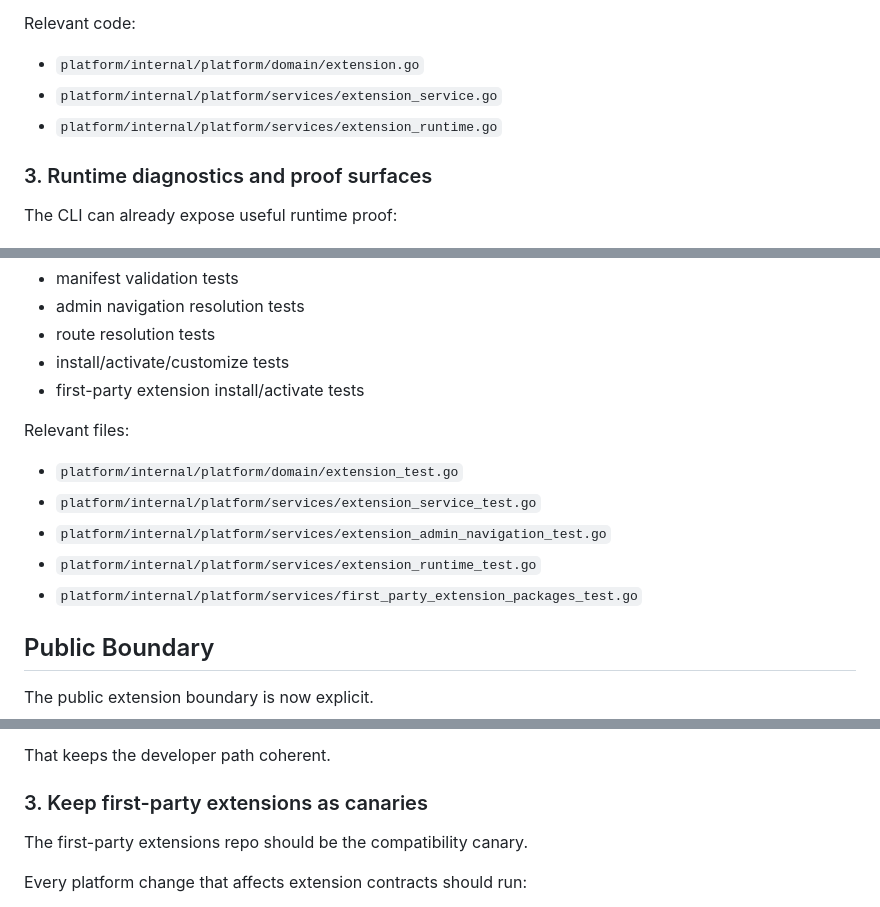
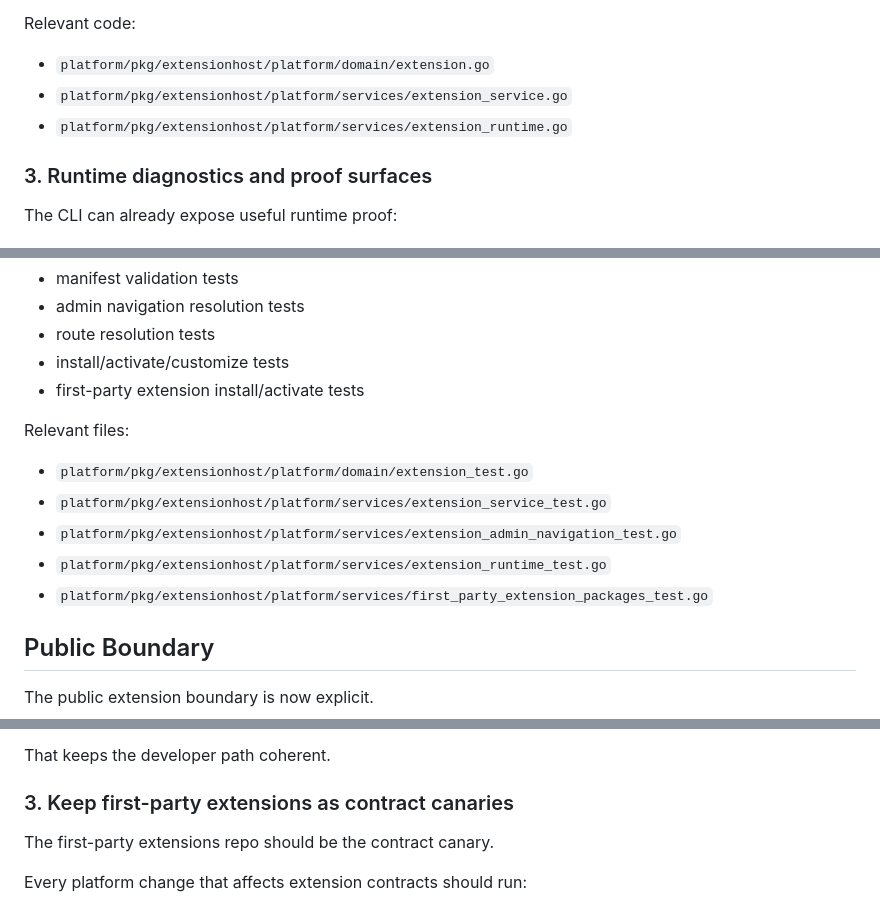
Before and after one commit to MoveBigRocks/extension-sdk, a Markdown page: TESTING.md, 3 parts joined by grey strips. Rendered like a GitHub page.

Commit message:
docs(testing): align with canonical host boundary

```diff
--- a/TESTING.md
+++ b/TESTING.md
@@ -85,9 +85,9 @@ The platform already validates:
 
 Relevant code:
 
-- `platform/internal/platform/domain/extension.go`
-- `platform/internal/platform/services/extension_service.go`
-- `platform/internal/platform/services/extension_runtime.go`
+- `platform/pkg/extensionhost/platform/domain/extension.go`
+- `platform/pkg/extensionhost/platform/services/extension_service.go`
+- `platform/pkg/extensionhost/platform/services/extension_runtime.go`
 
 ### 3. Runtime diagnostics and proof surfaces
 
@@ -123,11 +123,11 @@ The core repo already has good test coverage for the extension system itself:
 
 Relevant files:
 
-- `platform/internal/platform/domain/extension_test.go`
-- `platform/internal/platform/services/extension_service_test.go`
-- `platform/internal/platform/services/extension_admin_navigation_test.go`
-- `platform/internal/platform/services/extension_runtime_test.go`
-- `platform/internal/platform/services/first_party_extension_packages_test.go`
+- `platform/pkg/extensionhost/platform/domain/extension_test.go`
+- `platform/pkg/extensionhost/platform/services/extension_service_test.go`
+- `platform/pkg/extensionhost/platform/services/extension_admin_navigation_test.go`
+- `platform/pkg/extensionhost/platform/services/extension_runtime_test.go`
+- `platform/pkg/extensionhost/platform/services/first_party_extension_packages_test.go`
 
 ## Public Boundary
 
@@ -345,9 +345,9 @@ When the platform changes:
 
 That keeps the developer path coherent.
 
-### 3. Keep first-party extensions as canaries
+### 3. Keep first-party extensions as contract canaries
 
-The first-party extensions repo should be the compatibility canary.
+The first-party extensions repo should be the contract canary.
 
 Every platform change that affects extension contracts should run:
 
```
